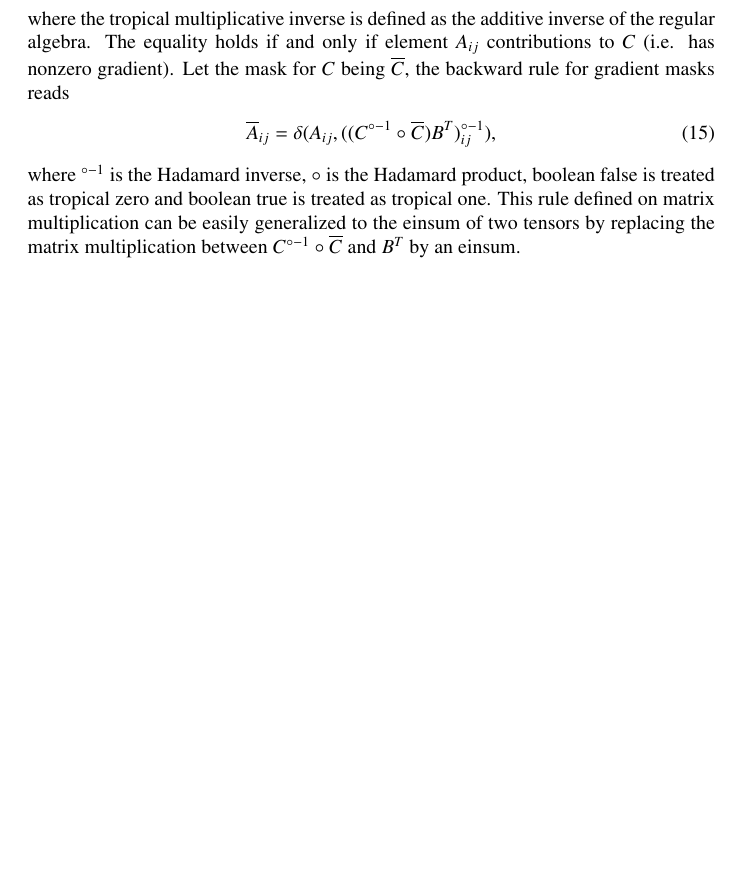
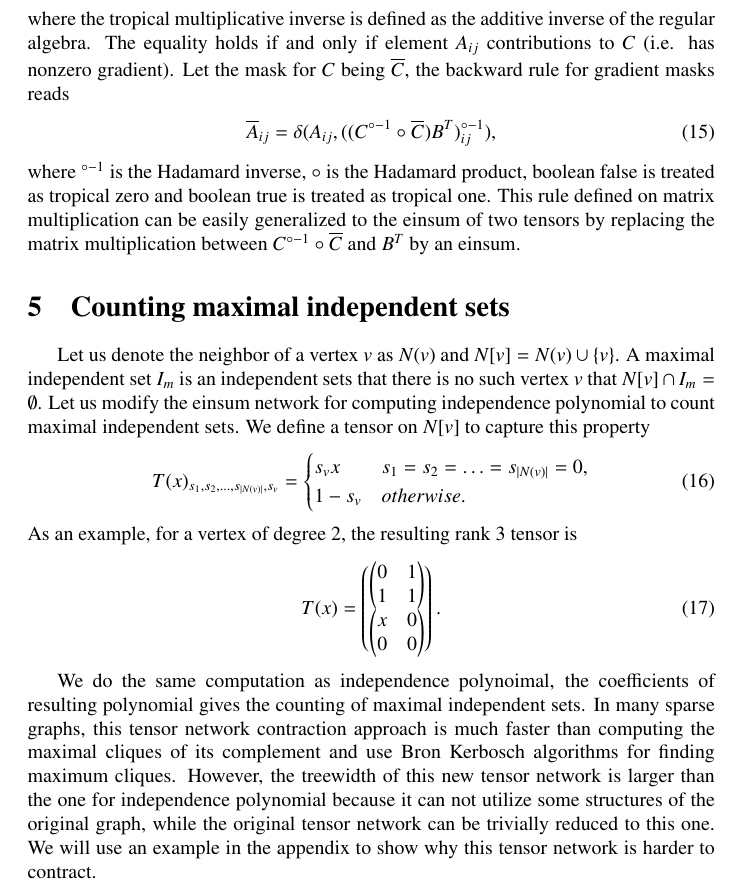
Before and after one commit to GiggleLiu/NoteOnTropicalMIS, a LaTeX paper (paper/paper.tex): part of page 8 of 17, cut so that both start at the same text, the shorter picture padded with empty space. Compiled offline with pdfLaTeX.

Commit message:
computing maximal

```diff
--- a/paper/paper.tex
+++ b/paper/paper.tex
@@ -586,6 +586,37 @@ Let the mask for $C$ being $\overline C$, the backward rule for gradient masks r
 where ${}^{\circ -1}$ is the Hadamard inverse, $\circ$ is the Hadamard product, boolean false is treated as tropical zero and boolean true is treated as tropical one.
 This rule defined on matrix multiplication can be easily generalized to the einsum of two tensors by replacing the matrix multiplication between $C^{\circ-1} \circ \overline C$ and $B^T$ by an einsum.
 
+\section{Counting maximal independent sets}
+Let us denote the neighbor of a vertex $v$ as $N(v)$ and $N[v] = N(v)\cup \{v\}$.
+A maximal independent set $I_m$ is an independent sets that there is no such vertex $v$ that $N[v] \cap I_m = \emptyset$.
+Let us modify the einsum network for computing independence polynomial to count maximal independent sets.
+We define a tensor on $N[v]$ to capture this property
+\begin{align}
+    T(x)_{s_1,s_2,\ldots,s_{|N(v)|},s_v} = \begin{cases}
+        s_vx & s_1=s_2=\ldots=s_{|N(v)|}=0,\\
+        1-s_v& otherwise.\\
+    \end{cases}
+\end{align}
+As an example, for a vertex of degree 2, the resulting rank 3 tensor is
+\begin{align}
+    T(x)=\left(\begin{matrix}
+    \left(\begin{matrix}
+        0 &1 \\
+        1 &1
+    \end{matrix}\right)\\
+    \left(\begin{matrix}
+        x &0 \\
+        0 &0
+    \end{matrix}\right)
+    \end{matrix}\right).
+\end{align}
+
+We do the same computation as independence polynoimal, the coefficients of resulting polynomial gives the counting of maximal independent sets.
+In many sparse graphs, this tensor network contraction approach is much faster than computing the maximal cliques of its complement and use Bron Kerbosch algorithms for finding maximum cliques.
+However, the treewidth of this new tensor network is larger than the one for independence polynomial because it can not utilize some structures of the original graph,
+while the original tensor network can be trivially reduced to this one.
+We will use an example in the appendix to show why this tensor network is harder to contract.
+
 \section{Automated branching}
 % check http://www.tcs.rwth-aachen.de/independentset/ for more rules
 Branching rules can be automatically discovered by contracting the tropical einsum network for a subgraph $R \subseteq G$.
```
Also changed, not shown: Project.toml (+0 -1 lines), paper/paper.pdf, 6 other files.
